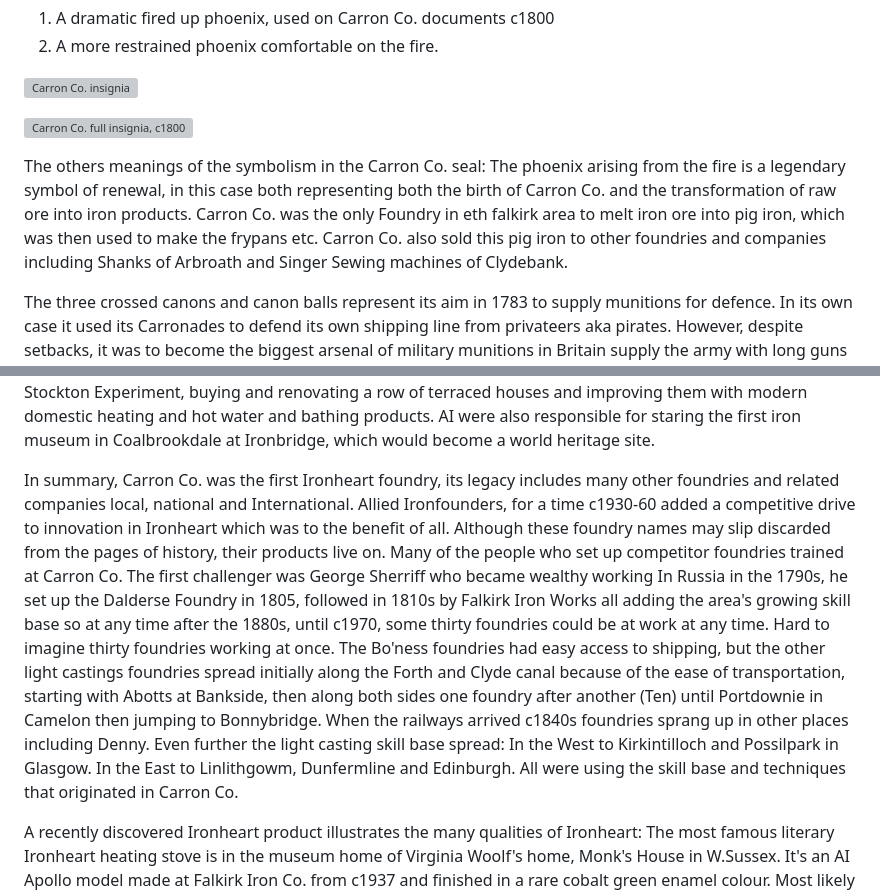
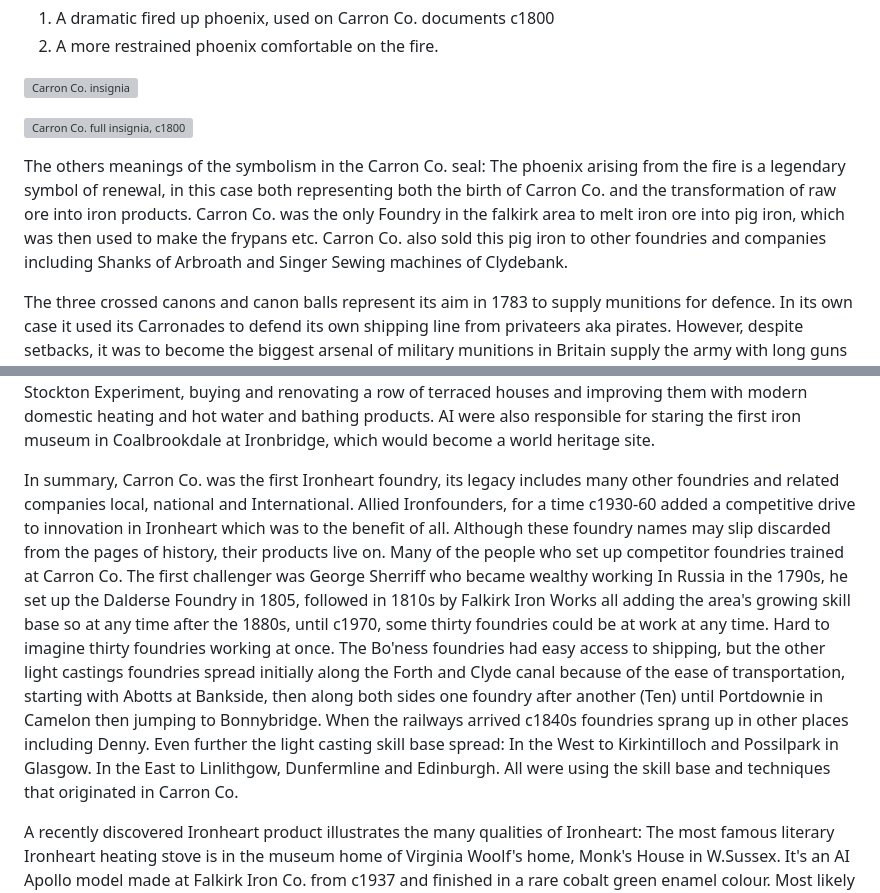
Before and after one commit to jham005/esto-perpetua, a Markdown page: src/pages/5.md, 2 parts joined by grey strips. GitHub-like rendering; grey boxes are pictures that could not be loaded.

```diff
--- a/src/pages/5.md
+++ b/src/pages/5.md
@@ -19,7 +19,7 @@ The motto was part of an official seal or coat of Arms image of Carron Co., adop
 ![Carron Co. full insignia, c1800](Carron-Co-insignia-full "R")
 
 The others meanings of the symbolism in the Carron Co. seal:
-The phoenix arising from the fire is a legendary symbol of renewal, in this case both representing both the birth of Carron Co. and the transformation of raw ore into iron products. Carron Co. was the only Foundry in eth falkirk area to melt iron ore into pig iron, which was then used to make the frypans etc. Carron Co. also sold this pig iron to other foundries and companies including Shanks of Arbroath and Singer Sewing machines of Clydebank.
+The phoenix arising from the fire is a legendary symbol of renewal, in this case both representing both the birth of Carron Co. and the transformation of raw ore into iron products. Carron Co. was the only Foundry in the falkirk area to melt iron ore into pig iron, which was then used to make the frypans etc. Carron Co. also sold this pig iron to other foundries and companies including Shanks of Arbroath and Singer Sewing machines of Clydebank.
 
 The three crossed canons and canon balls represent its aim  in 1783 to supply munitions for defence. In its own case it used its Carronades to defend its own shipping line from privateers aka pirates. However, despite setbacks, it was to become the biggest arsenal of military munitions in Britain supply the army with long guns and the navy with short barrel Carronades during the Napoleonic wars. It earned the right to bear arms in its coat of arms.
 
@@ -75,7 +75,7 @@ Glynwed a metals combine consolidated its assets and closed most of the AI Falki
 
 Allied Ironfounders deserves a mention, if not a book on its achievements: In summary these include: Buying the licence to make the Swedish Aga cooker in 1935; the introduction od radical modern designs for room heater stoves in 1936-7, the Otto and the Apollo; The launch of the affordable Rayburn insulated cooker in 1946; The Allied Train exhibition in 1948 a touring display of new  modern domestic equipment. In 1952 the Stockton Experiment, buying and renovating a row of terraced houses and improving them with modern domestic heating and hot water and bathing products. AI were also responsible for staring the first iron museum in Coalbrookdale at Ironbridge, which would become a world heritage site.
 
-In summary, Carron Co. was the first Ironheart foundry, its legacy includes many other foundries and related companies local, national and International. Allied Ironfounders, for a time c1930-60 added a competitive drive to innovation in Ironheart which was to the benefit of all. Although these foundry names may slip discarded from the pages of history, their products live on. Many of the people who set up competitor foundries trained at Carron Co. The first challenger was George Sherriff who became wealthy working In Russia in the 1790s, he set up the Dalderse Foundry in 1805, followed in 1810s by Falkirk Iron Works all adding the area's growing skill base so at any time after the 1880s, until c1970, some thirty foundries could be at work at any time. Hard to imagine thirty foundries working at once. The Bo'ness foundries had easy access to shipping, but the other light castings foundries spread initially along the Forth and Clyde canal because of the ease of transportation, starting with Abotts at Bankside, then along both sides one foundry after another (Ten) until Portdownie in Camelon then jumping to Bonnybridge. When the railways arrived c1840s foundries sprang up in other places including Denny. Even further the light casting skill base spread: In the West to Kirkintilloch and Possilpark in Glasgow. In the East to Linlithgowm, Dunfermline and Edinburgh. All were using the skill base and techniques that originated in Carron Co.
+In summary, Carron Co. was the first Ironheart foundry, its legacy includes many other foundries and related companies local, national and International. Allied Ironfounders, for a time c1930-60 added a competitive drive to innovation in Ironheart which was to the benefit of all. Although these foundry names may slip discarded from the pages of history, their products live on. Many of the people who set up competitor foundries trained at Carron Co. The first challenger was George Sherriff who became wealthy working In Russia in the 1790s, he set up the Dalderse Foundry in 1805, followed in 1810s by Falkirk Iron Works all adding the area's growing skill base so at any time after the 1880s, until c1970, some thirty foundries could be at work at any time. Hard to imagine thirty foundries working at once. The Bo'ness foundries had easy access to shipping, but the other light castings foundries spread initially along the Forth and Clyde canal because of the ease of transportation, starting with Abotts at Bankside, then along both sides one foundry after another (Ten) until Portdownie in Camelon then jumping to Bonnybridge. When the railways arrived c1840s foundries sprang up in other places including Denny. Even further the light casting skill base spread: In the West to Kirkintilloch and Possilpark in Glasgow. In the East to Linlithgow, Dunfermline and Edinburgh. All were using the skill base and techniques that originated in Carron Co.
 
 A recently discovered Ironheart product illustrates the many qualities of Ironheart:
 The most famous literary Ironheart heating stove is in the museum home of Virginia Woolf's home, Monk's House in W.Sussex. It's an AI Apollo model made at Falkirk Iron Co. from c1937 and finished in a rare cobalt green enamel colour. Most likely chosen because this was Virginia's favourite colour. The legend at Monk's house is that EM Forster (the author of Room With a View etc) stood to close and overheated, singeing his trousers, yet he was inspired to write a poem about it. In this case Forster has now given another Ironheart product a chance to live forever this time in literary legend.
```
